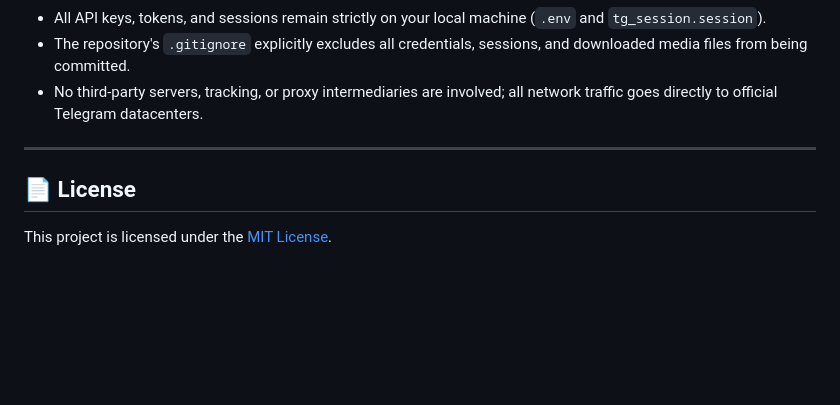
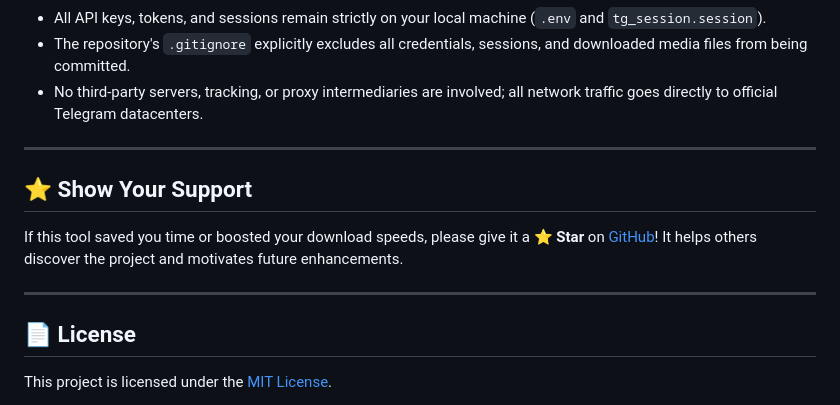
Before and after one commit to sohrabezzati/telegram-downloader, a Markdown page: README.md, the part around the change. GitHub-like rendering; blank space fills up the shorter version.

Commit message:
docs: add star call to action

```diff
--- a/README.md
+++ b/README.md
@@ -226,6 +226,12 @@ Yes! Telegram MTProto allows up to 2 GB for regular users and up to 4 GB for Tel
 
 ---
 
+## ⭐ Show Your Support
+
+If this tool saved you time or boosted your download speeds, please give it a **⭐ Star** on [GitHub](https://github.com/sohrabezzati/telegram_downloder)! It helps others discover the project and motivates future enhancements.
+
+---
+
 ## 📄 License
 
 This project is licensed under the [MIT License](LICENSE).
```
